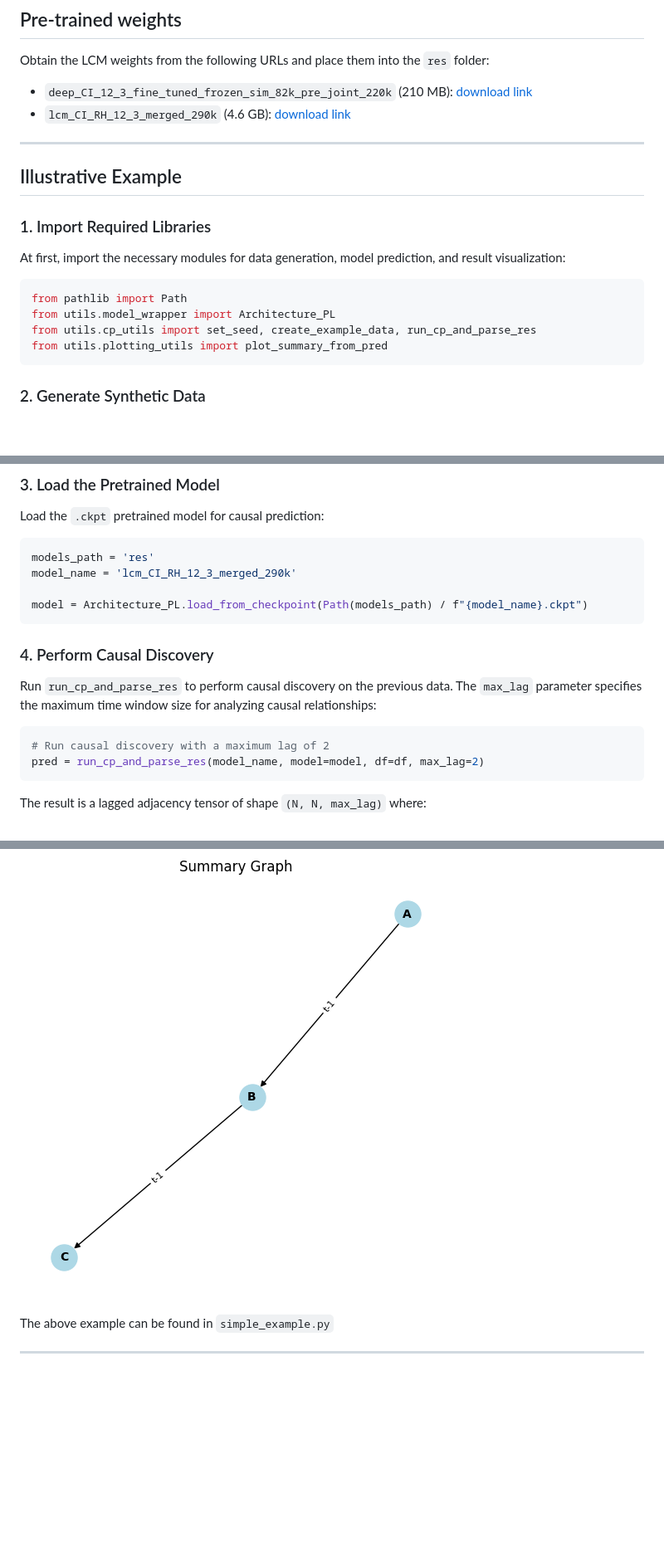
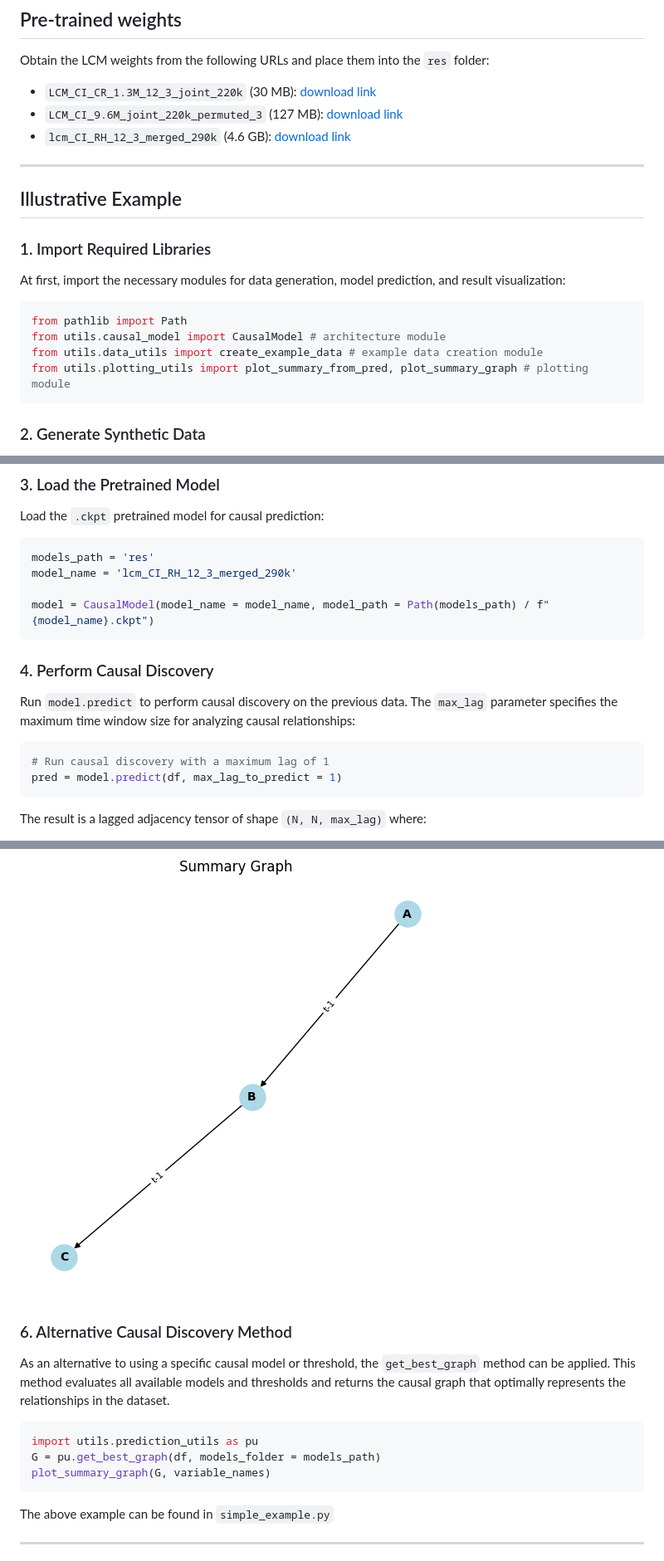
Before and after one commit to mensxmachina/LCM-FORTH-Huawei, a Markdown page: README.md, 3 parts joined by grey strips. Shown: that part at 83% size. Rendered like a GitHub page; blank space fills up the shorter version.

````diff
--- a/README.md
+++ b/README.md
@@ -12,8 +12,8 @@ Install the dependencies from the `requirements.txt` file, either on your base e
 ## Pre-trained weights
 
 Obtain the LCM weights from the following URLs and place them into the `res` folder:
-
-- `deep_CI_12_3_fine_tuned_frozen_sim_82k_pre_joint_220k` (210 MB): [download link](https://onebox.huawei.com/p/8cc0be09bfd68373ba262382f6c2d9dd)
+- `LCM_CI_CR_1.3M_12_3_joint_220k` (30 MB): [download link](https://onebox.huawei.com/p/818499f098dc5baa7cba5e3a20ddf076)
+- `LCM_CI_9.6M_joint_220k_permuted_3` (127 MB): [download link](https://onebox.huawei.com/p/631c67069e9f7322c604291381f1fb49)
 - `lcm_CI_RH_12_3_merged_290k` (4.6 GB): [download link](https://onebox.huawei.com/p/7cfe822b2fa5594b04d62403e5f90a38)
 
 ---
@@ -28,9 +28,9 @@ At first, import the necessary modules for data generation, model prediction, an
 
 ```python
 from pathlib import Path
-from utils.model_wrapper import Architecture_PL
-from utils.cp_utils import set_seed, create_example_data, run_cp_and_parse_res
-from utils.plotting_utils import plot_summary_from_pred
+from utils.causal_model import CausalModel # architecture module
+from utils.data_utils import create_example_data # example data creation module
+from utils.plotting_utils import plot_summary_from_pred, plot_summary_graph # plotting module
 ```
 
 ### 2. Generate Synthetic Data
@@ -52,16 +52,16 @@ Load the `.ckpt` pretrained model for causal prediction:
 models_path = 'res'
 model_name = 'lcm_CI_RH_12_3_merged_290k'
 
-model = Architecture_PL.load_from_checkpoint(Path(models_path) / f"{model_name}.ckpt")
+model = CausalModel(model_name = model_name, model_path = Path(models_path) / f"{model_name}.ckpt")
 ```
 
 ### 4. Perform Causal Discovery
 
-Run `run_cp_and_parse_res` to perform causal discovery on the previous data. The `max_lag` parameter specifies the maximum time window size for analyzing causal relationships:
+Run `model.predict` to perform causal discovery on the previous data. The `max_lag` parameter specifies the maximum time window size for analyzing causal relationships:
 
 ```python
-# Run causal discovery with a maximum lag of 2
-pred = run_cp_and_parse_res(model_name, model=model, df=df, max_lag=2)
+# Run causal discovery with a maximum lag of 1
+pred = model.predict(df, max_lag_to_predict = 1)
 ```
 
 The result is a lagged adjacency tensor of shape `(N, N, max_lag)` where:
@@ -82,6 +82,15 @@ In the resulting graph, an edge from time series A to B marked as `t-1` means th
 ![Output plot of the summary graph.](media/summary.png)
 
 
+### 6. Alternative Causal Discovery Method
+As an alternative to using a specific causal model or threshold, the `get_best_graph` method can be applied. This method evaluates all available models and thresholds and returns the causal graph that optimally represents the relationships in the dataset.
+
+```python
+import utils.prediction_utils as pu
+G = pu.get_best_graph(df, models_folder = models_path)
+plot_summary_graph(G, variable_names)
+```
+
 The above example can be found in `simple_example.py`
 
 ---
````
